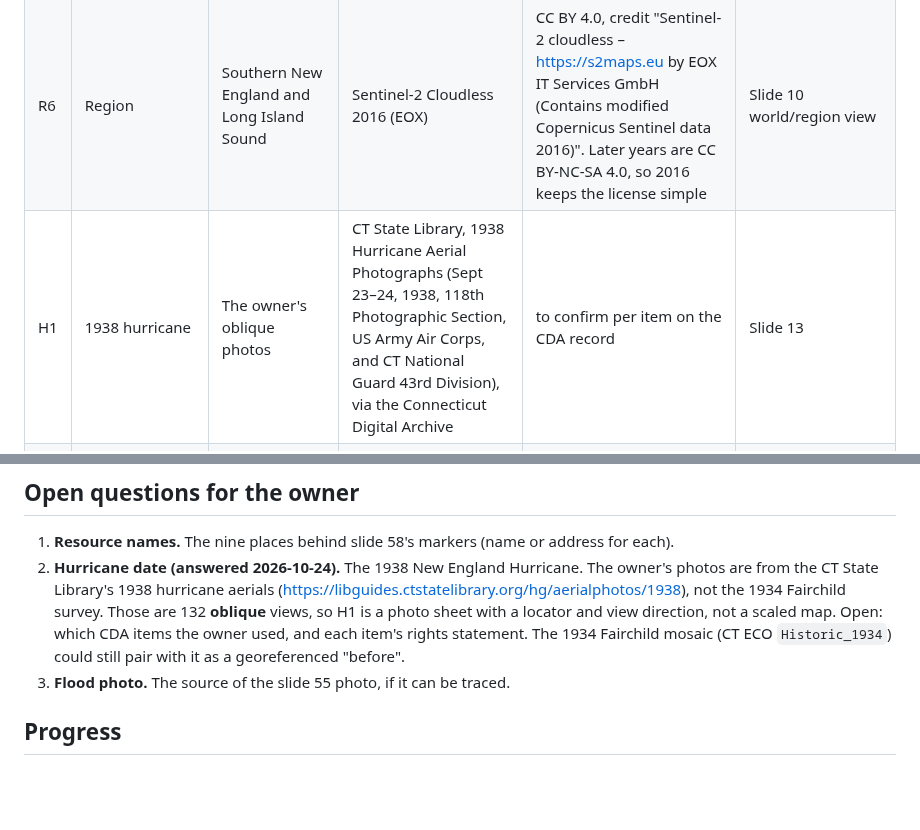
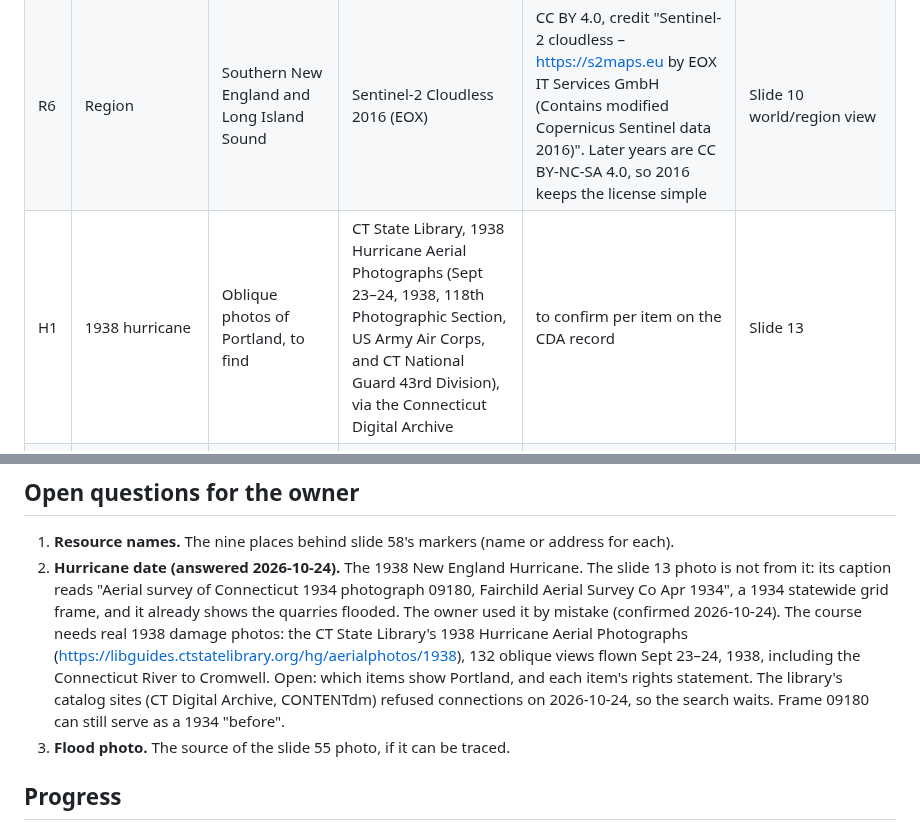
Before and after one commit to keser/site-toolkit, a Markdown page: design-language/plans/2026-10-23-context-map-set.md, 2 parts joined by grey strips. Drawn GitHub-style; blank space fills up the shorter version.

Commit message:
Context map plan: slide 13 photo is the 1934 survey; H1 needs 1938 photos
Co-Authored-By: Claude Opus 5.5 <noreply@anthropic.com>

```diff
--- a/design-language/plans/2026-10-23-context-map-set.md
+++ b/design-language/plans/2026-10-23-context-map-set.md
@@ -28,7 +28,7 @@ afterwards the owner swaps each slide screenshot for a crop of the same source i
 | R4 | County | Middlesex County, 82 × 46 mi frame | Sentinel-2 cloudless 2016 (EOX), lines from Census TIGERweb 2020 | CC BY 4.0; TIGER public domain | (new) |
 | R5 | State | Connecticut, 205 × 115 mi frame | Sentinel-2 cloudless 2016 (EOX), TIGERweb 2020 lines | CC BY 4.0; TIGER public domain | Slide 10 state view |
 | R6 | Region | Southern New England and Long Island Sound | Sentinel-2 Cloudless 2016 (EOX) | CC BY 4.0, credit "Sentinel-2 cloudless – https://s2maps.eu by EOX IT Services GmbH (Contains modified Copernicus Sentinel data 2016)". Later years are CC BY-NC-SA 4.0, so 2016 keeps the license simple | Slide 10 world/region view |
-| H1 | 1938 hurricane | The owner's oblique photos | CT State Library, 1938 Hurricane Aerial Photographs (Sept 23–24, 1938, 118th Photographic Section, US Army Air Corps, and CT National Guard 43rd Division), via the Connecticut Digital Archive | to confirm per item on the CDA record | Slide 13 |
+| H1 | 1938 hurricane | Oblique photos of Portland, to find | CT State Library, 1938 Hurricane Aerial Photographs (Sept 23–24, 1938, 118th Photographic Section, US Army Air Corps, and CT National Guard 43rd Division), via the Connecticut Digital Archive | to confirm per item on the CDA record | Slide 13 |
 | H2 | 1990 color infrared | Area and lot crops | CT DEP 1990 CIR, frame 0585, Keystone Aerial Surveys, Aug 1990, UConn Library MAGIC (scanned PDF) | state agency record served by MAGIC; credit as MAGIC asks (to confirm on their site) | Slide 14 and 159; microsite "Historic Images (1990)" |
 | S1 | Lidar terrain | Lot plus 300 ft | CT 2023 lidar (already fetched) | public | Ties to 28a; microsite option |
 
@@ -72,12 +72,15 @@ the owner wants road distance.
 ## Open questions for the owner
 
 1. **Resource names.** The nine places behind slide 58's markers (name or address for each).
-2. **Hurricane date (answered 2026-10-24).** The 1938 New England Hurricane. The owner's photos are
-   from the CT State Library's 1938 hurricane aerials
-   (https://libguides.ctstatelibrary.org/hg/aerialphotos/1938), not the 1934 Fairchild survey.
-   Those are 132 **oblique** views, so H1 is a photo sheet with a locator and view direction, not a
-   scaled map. Open: which CDA items the owner used, and each item's rights statement. The 1934
-   Fairchild mosaic (CT ECO `Historic_1934`) could still pair with it as a georeferenced "before".
+2. **Hurricane date (answered 2026-10-24).** The 1938 New England Hurricane. The slide 13 photo is
+   not from it: its caption reads "Aerial survey of Connecticut 1934 photograph 09180, Fairchild
+   Aerial Survey Co Apr 1934", a 1934 statewide grid frame, and it already shows the quarries
+   flooded. The owner used it by mistake (confirmed 2026-10-24). The course needs real 1938 damage
+   photos: the CT State Library's 1938 Hurricane Aerial Photographs
+   (https://libguides.ctstatelibrary.org/hg/aerialphotos/1938), 132 oblique views flown Sept 23–24,
+   1938, including the Connecticut River to Cromwell. Open: which items show Portland, and each
+   item's rights statement. The library's catalog sites (CT Digital Archive, CONTENTdm) refused
+   connections on 2026-10-24, so the search waits. Frame 09180 can still serve as a 1934 "before".
 3. **Flood photo.** The source of the slide 55 photo, if it can be traced.
 
 ## Progress
```
